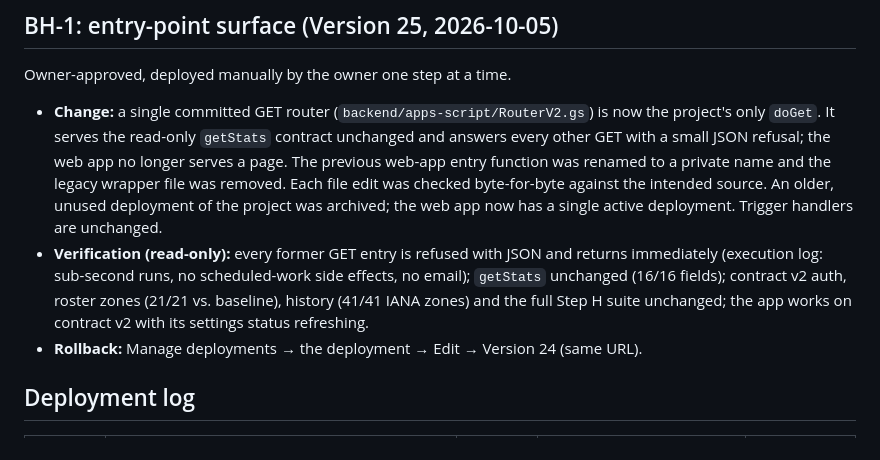
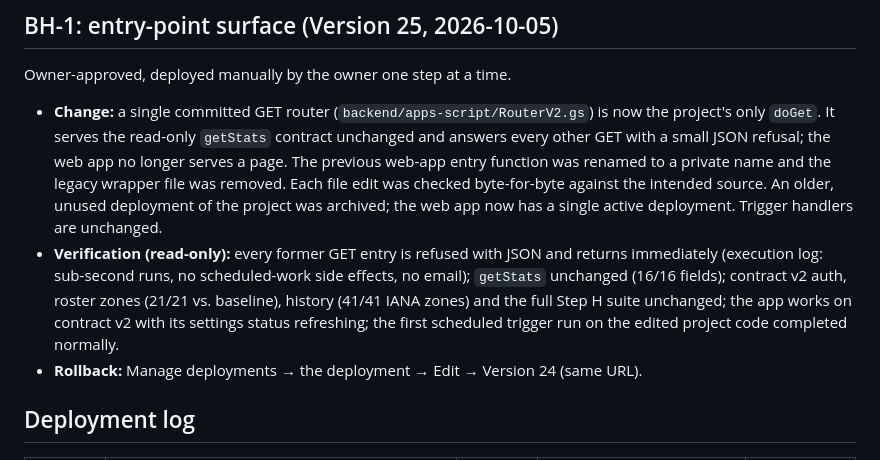
Before and after one commit to rackagentur/flight-control, a Markdown page: docs/BACKEND-HARDENING.md, the part around the change. Rendered like a GitHub page.

Commit message:
docs(backend): BH-1 trigger run verified
Co-Authored-By: Claude Opus 5.5 <noreply@anthropic.com>

```diff
--- a/docs/BACKEND-HARDENING.md
+++ b/docs/BACKEND-HARDENING.md
@@ -82,7 +82,7 @@ History responses are cached for 6 h per range, so the check used a range not re
 Owner-approved, deployed manually by the owner one step at a time.
 
 - **Change:** a single committed GET router (`backend/apps-script/RouterV2.gs`) is now the project's only `doGet`. It serves the read-only `getStats` contract unchanged and answers every other GET with a small JSON refusal; the web app no longer serves a page. The previous web-app entry function was renamed to a private name and the legacy wrapper file was removed. Each file edit was checked byte-for-byte against the intended source. An older, unused deployment of the project was archived; the web app now has a single active deployment. Trigger handlers are unchanged.
-- **Verification (read-only):** every former GET entry is refused with JSON and returns immediately (execution log: sub-second runs, no scheduled-work side effects, no email); `getStats` unchanged (16/16 fields); contract v2 auth, roster zones (21/21 vs. baseline), history (41/41 IANA zones) and the full Step H suite unchanged; the app works on contract v2 with its settings status refreshing.
+- **Verification (read-only):** every former GET entry is refused with JSON and returns immediately (execution log: sub-second runs, no scheduled-work side effects, no email); `getStats` unchanged (16/16 fields); contract v2 auth, roster zones (21/21 vs. baseline), history (41/41 IANA zones) and the full Step H suite unchanged; the app works on contract v2 with its settings status refreshing; the first scheduled trigger run on the edited project code completed normally.
 - **Rollback:** Manage deployments → the deployment → Edit → Version 24 (same URL).
 
 ## Deployment log
```
